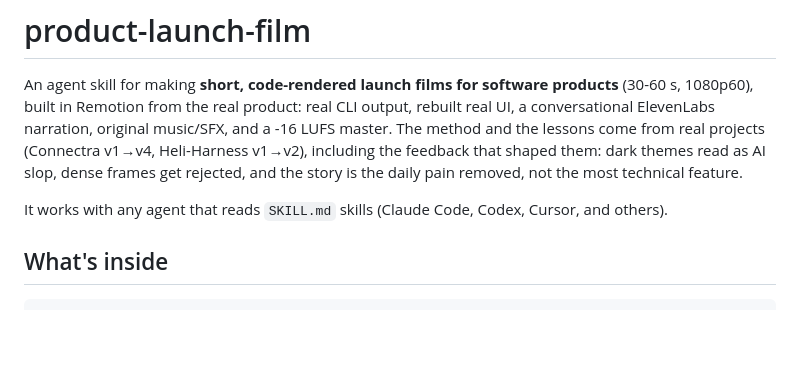
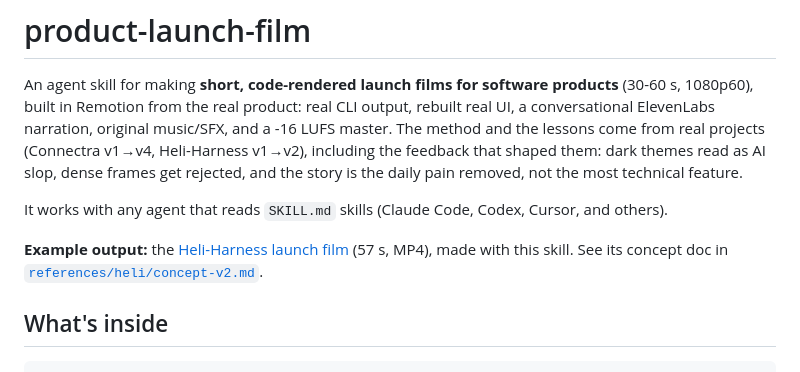
Before and after one commit to KJ-AIML/product-launch-film, a Markdown page: README.md, the part around the change. Drawn GitHub-style; blank space fills up the shorter version.

Commit message:
docs: link an example film in README

```diff
--- a/README.md
+++ b/README.md
@@ -8,6 +8,9 @@ read as AI slop, dense frames get rejected, and the story is the daily pain remo
 technical feature.
 
 It works with any agent that reads `SKILL.md` skills (Claude Code, Codex, Cursor, and others).
+
+**Example output:** the [Heli-Harness launch film](https://github.com/KJ-AIML/heli-harness/releases/download/v0.10.4/heli-harness-launch.mp4)
+(57 s, MP4), made with this skill. See its concept doc in [`references/heli/concept-v2.md`](references/heli/concept-v2.md).
 
 ## What's inside
 
```
